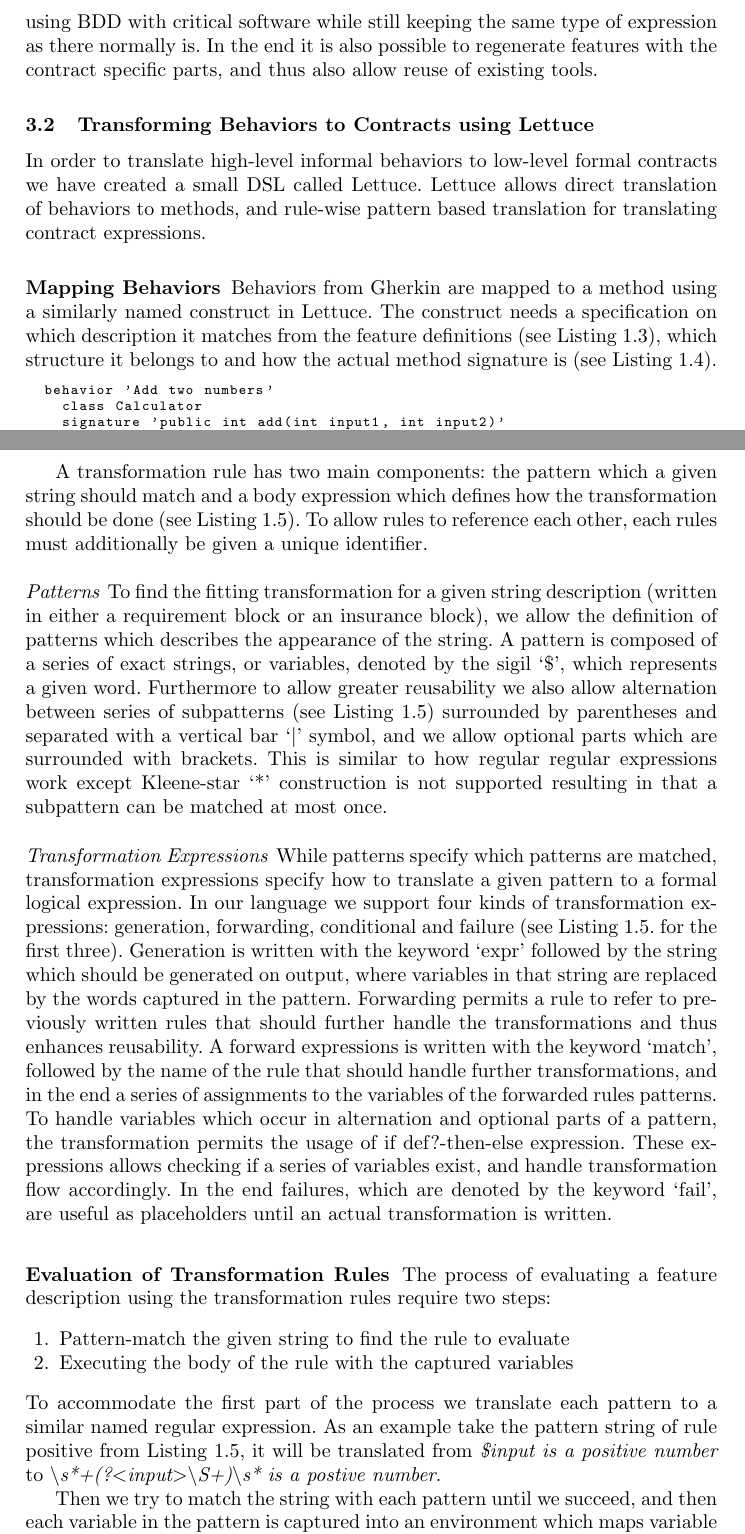
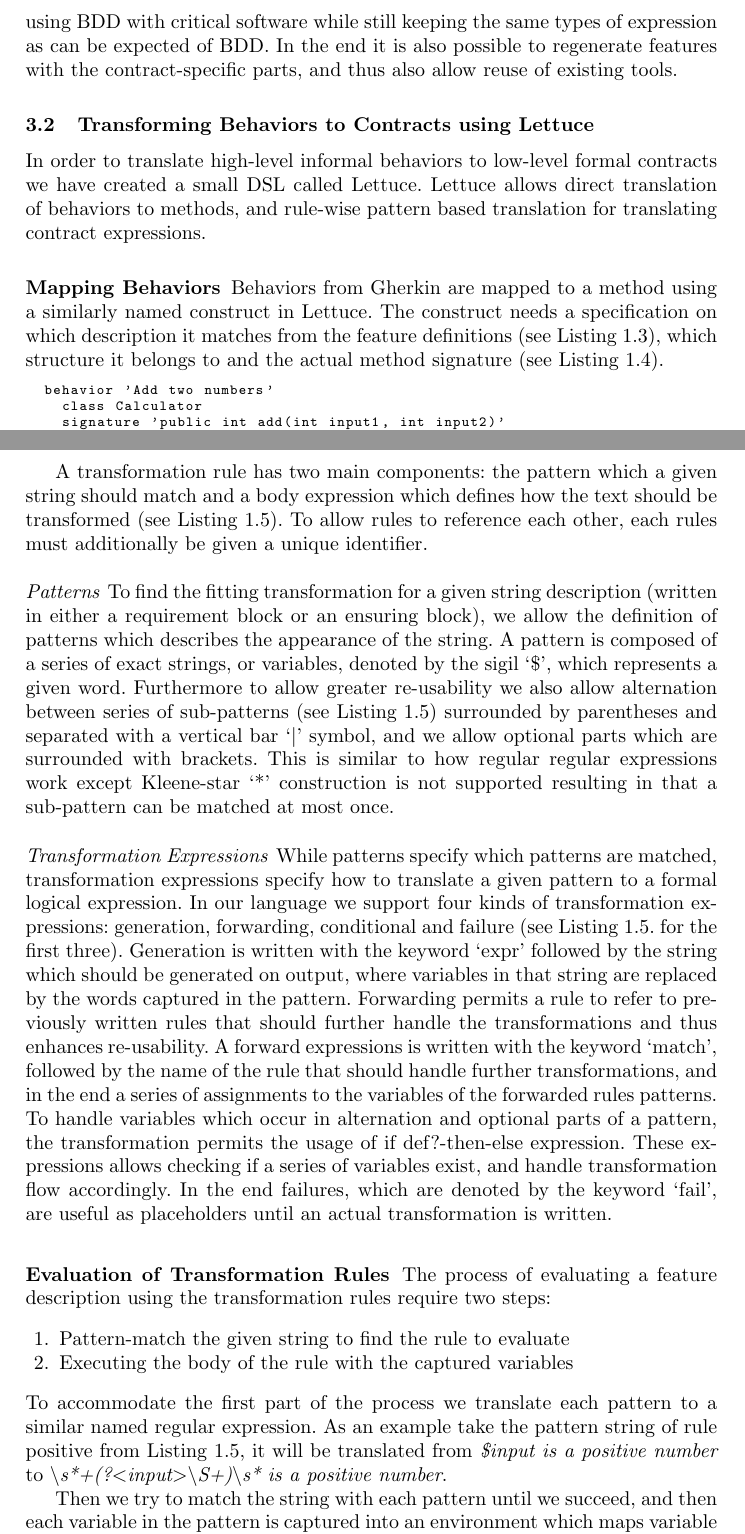
Before and after one commit to Skovvart/Model-Driven-Development, a LaTeX thesis (Report.tex, which reads TechnicalSolution.tex): two parts of pages 6 and 7 of 15, joined at a grey line, cut so that both start at the same text. Compiled offline with pdfLaTeX.

Commit message:
Made some small edits to technical solution

```diff
--- a/TechnicalSolution.tex
+++ b/TechnicalSolution.tex
@@ -32,15 +31,14 @@ natural language, and specifies informally which contracts the corresponding
 behavior has.
 
-\subsubsection{Keeping the Spirit of Behaviour Driven Development}
-\label{ssub:Keeping the Spirit of Behaviour Driven Development}
+\subsubsection{Keeping the Spirit of Behavior Driven Development}
+\label{ssub:Keeping the Spirit of Behavior Driven Development}
 By extending the Gherkin framework with only a few keywords, we have allowed the flexibility of using BDD with critical software
-while still keeping the same type of expression as there normally is. In the end it is also possible to regenerate features with
-the contract specific parts, and thus also allow reuse of existing tools.
+while still keeping the same types of expression as can be expected of BDD. In the end it is also possible to regenerate features with
+the contract-specific parts, and thus also allow reuse of existing tools.
 
 
 \subsection{Transforming Behaviors to Contracts using Lettuce}
 \label{sub:Transforming Behaviors to Contracts using Lettuce}
-
 
 In order to translate high-level informal behaviors to low-level formal
 contracts we have created a small DSL called Lettuce.
@@ -53,7 +51,7 @@ and rule-wise pattern based translation for translating contract expressions.
 Behaviors from Gherkin are mapped to a method using a similarly named
 construct in Lettuce. The construct needs a specification on which
 description it matches from the feature definitions (see Listing~\ref{lst:featureexample}),
-which structure it belongs to and how the actual method signature is
+which structure it belongs to and the actual method signature
 (see Listing~\ref{lst:behtransexample}).
 
 \begin{lstlisting}[caption={General Behavior Description of Adding Natural Numbers},label={lst:behtransexample}]
@@ -104,7 +102,7 @@ This allows the reuse of many of the transformations rules the user has written.
 
 A transformation rule has two main components: the pattern which a given
 string should match and a body expression which defines how the
-transformation should be done (see Listing~\ref{lst:ruleexample}).
+text should be transformed (see Listing~\ref{lst:ruleexample}).
 To allow rules to reference each other, each rules must additionally be
 given a unique identifier.
 
@@ -112,16 +110,16 @@ given a unique identifier.
 \label{par:Patterns}
 
 To find the fitting transformation for a given string description
-(written in either a requirement block or an insurance block), we allow the
+(written in either a requirement block or an ensuring block), we allow the
 definition of patterns which describes the appearance of the string.
 A pattern is composed of a series of exact strings, or variables,
 denoted by the sigil `\$', which represents a given word.
-Furthermore to allow greater reusability we also allow alternation between
-series of subpatterns (see Listing~\ref{lst:ruleexample}) surrounded by parentheses and
+Furthermore to allow greater re-usability we also allow alternation between
+series of sub-patterns (see Listing~\ref{lst:ruleexample}) surrounded by parentheses and
 separated with a vertical bar `$\vert$' symbol, and we allow optional parts which are
 surrounded with brackets.  This is similar to how regular regular
 expressions work except Kleene-star `*' construction is not supported
-resulting in that a subpattern can be matched at most once.
+resulting in that a sub-pattern can be matched at most once.
 
 \paragraph{Transformation Expressions}
 \label{par:Transformation Expressions}
@@ -133,7 +131,7 @@ Generation is written with the keyword `expr'
 followed by the string which should be generated on output, where variables
 in that string are replaced by the words captured in the pattern.
 Forwarding permits a rule to refer to previously written rules that should further handle the
-transformations and thus enhances reusability.
+transformations and thus enhances re-usability.
 A forward expressions is written with the keyword `match',
 followed by the name of the rule that should handle further transformations,
 and in the end a series of assignments to the variables of the forwarded
@@ -155,7 +153,7 @@ The process of evaluating a feature description using the transformation rules r
 \end{enumerate}
 To accommodate the first part of the process we translate each pattern to a
 similar named regular expression. As an example take the pattern string of rule positive from Listing~\ref{lst:ruleexample}, it will be translated
-from \textit{\$input is a positive number} to \textit{\textbackslash s*+(?\textless input\textgreater\textbackslash S+)\textbackslash s* is a postive number}.
+from \textit{\$input is a positive number} to \textit{\textbackslash s*+(?\textless input\textgreater\textbackslash S+)\textbackslash s* is a positive number}.
 
 Then we try to match the string with each pattern until we succeed,
 and then each variable in the pattern is captured into an environment
```
Also changed, not shown: TechnicalSolution.tex (17 more changed lines).
